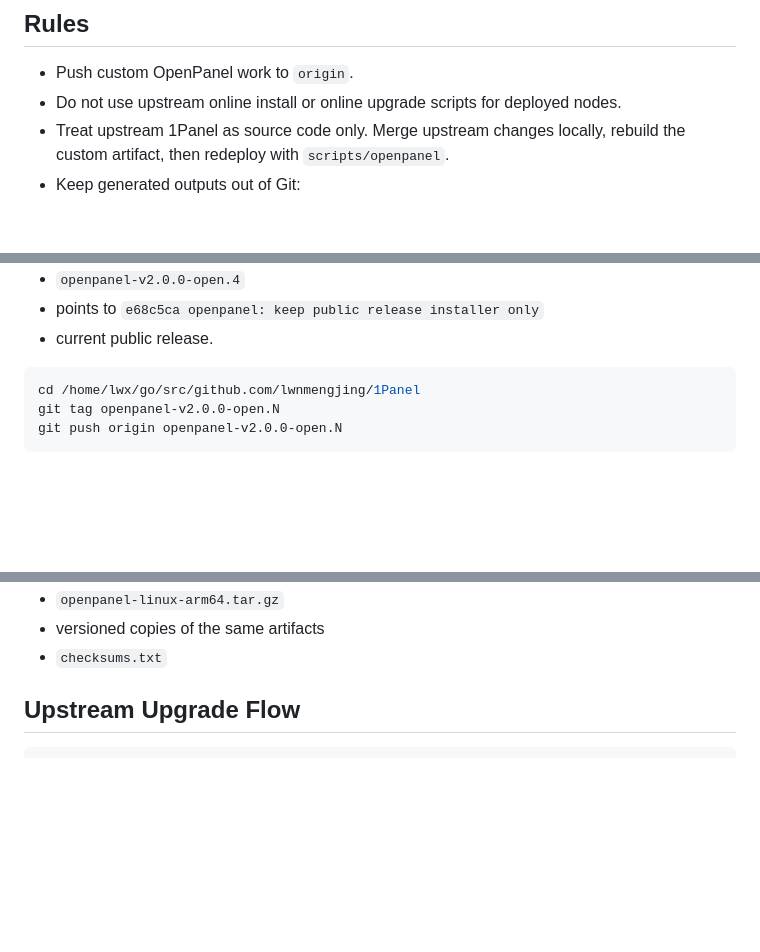
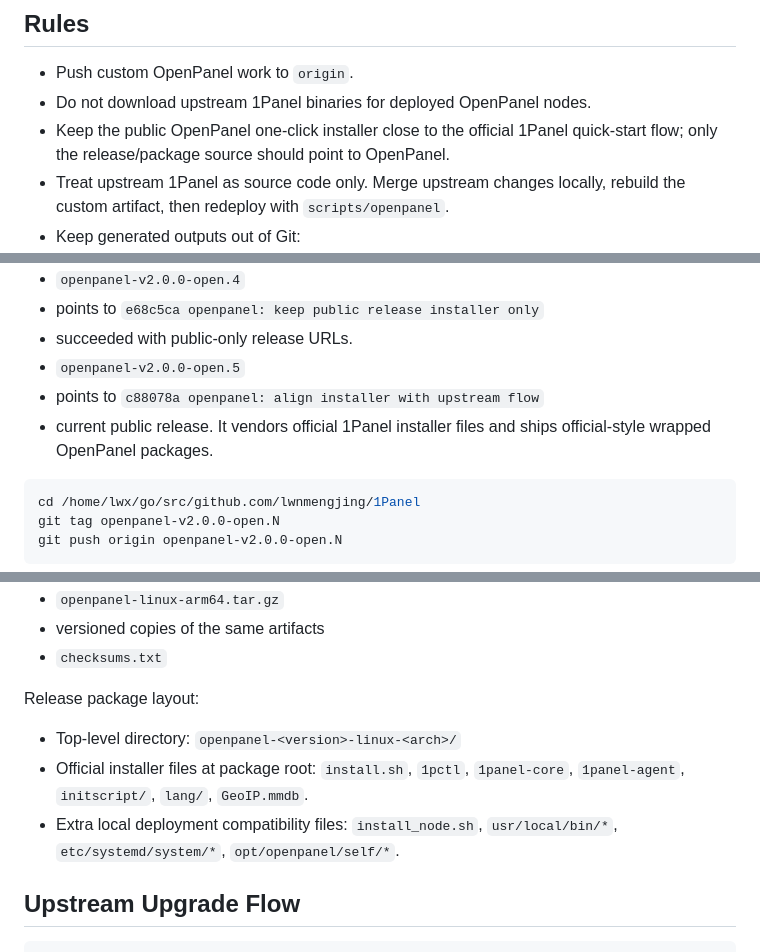
Before and after one commit to mss-boot-io/openpanel, a Markdown page: scripts/openpanel/GIT.md, 3 parts joined by grey strips. Rendered like a GitHub page; blank space fills up the shorter version.

````diff
--- a/scripts/openpanel/GIT.md
+++ b/scripts/openpanel/GIT.md
@@ -14,8 +14,9 @@ Last updated: 2026-05-22 Asia/Shanghai
 ## Rules
 
 - Push custom OpenPanel work to `origin`.
-- Do not use upstream online install or online upgrade scripts for deployed
-  nodes.
+- Do not download upstream 1Panel binaries for deployed OpenPanel nodes.
+- Keep the public OpenPanel one-click installer close to the official 1Panel
+  quick-start flow; only the release/package source should point to OpenPanel.
 - Treat upstream 1Panel as source code only. Merge upstream changes locally,
   rebuild the custom artifact, then redeploy with `scripts/openpanel`.
 - Keep generated outputs out of Git:
@@ -54,7 +55,11 @@ Release tags:
 - release succeeded and published assets.
 - `openpanel-v2.0.0-open.4`
 - points to `e68c5ca openpanel: keep public release installer only`
-- current public release.
+- succeeded with public-only release URLs.
+- `openpanel-v2.0.0-open.5`
+- points to `c88078a openpanel: align installer with upstream flow`
+- current public release. It vendors official 1Panel installer files and ships
+  official-style wrapped OpenPanel packages.
 
 ```bash
 cd /home/lwx/go/src/github.com/lwnmengjing/1Panel
@@ -72,6 +77,16 @@ The `.github/workflows/openpanel-release.yml` workflow uploads:
 - `openpanel-linux-arm64.tar.gz`
 - versioned copies of the same artifacts
 - `checksums.txt`
+
+Release package layout:
+
+- Top-level directory: `openpanel-<version>-linux-<arch>/`
+- Official installer files at package root:
+  `install.sh`, `1pctl`, `1panel-core`, `1panel-agent`, `initscript/`,
+  `lang/`, `GeoIP.mmdb`.
+- Extra local deployment compatibility files:
+  `install_node.sh`, `usr/local/bin/*`, `etc/systemd/system/*`,
+  `opt/openpanel/self/*`.
 
 ## Upstream Upgrade Flow
 
````
Also changed, not shown: other parts of scripts/openpanel/GIT.md (+3 -1 lines), OPENPANEL_MEMORY.md (+23 -6 lines).
